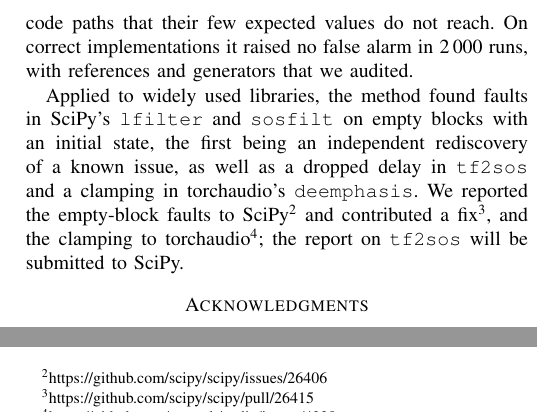
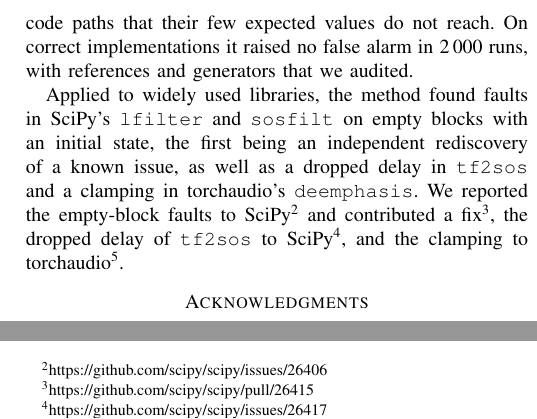
Before and after one commit to ElRelook/dsp-props, a LaTeX paper (paper/article/main.tex, which reads paper/article/prose.tex): two parts of the columns of page 9 of 11, joined at a grey line, cut so that both start at the same text. Compiled offline with pdfLaTeX.

Commit message:
Record scipy/scipy#26417 (tf2sos drops pure delays) in the ticket list and the article
Co-Authored-By: Claude Opus 5.5 (1M context) <noreply@anthropic.com>
Claude-Session: https://claude.ai/code/session_01X5PvuHHYiRTzMdrUthA6wS

```diff
--- a/paper/article/prose.tex
+++ b/paper/article/prose.tex
@@ -64,6 +64,6 @@ of the suites, from code paths that their few expected values do not reach.}
 \newcommand{\reportedUpstream}{We reported the empty-block faults to
 SciPy\footnote{\url{https://github.com/scipy/scipy/issues/26406}} and
 contributed a fix\footnote{\url{https://github.com/scipy/scipy/pull/26415}},
-and the clamping to
-torchaudio\footnote{\url{https://github.com/pytorch/audio/issues/4238}}; the
-report on \code{tf2sos} will be submitted to SciPy.}
+the dropped delay of \code{tf2sos} to
+SciPy\footnote{\url{https://github.com/scipy/scipy/issues/26417}}, and the
+clamping to torchaudio\footnote{\url{https://github.com/pytorch/audio/issues/4238}}.}
```
Also changed, not shown: papers/tickets-a-poster.md (+1 -1 lines), paper/article/main.pdf.
